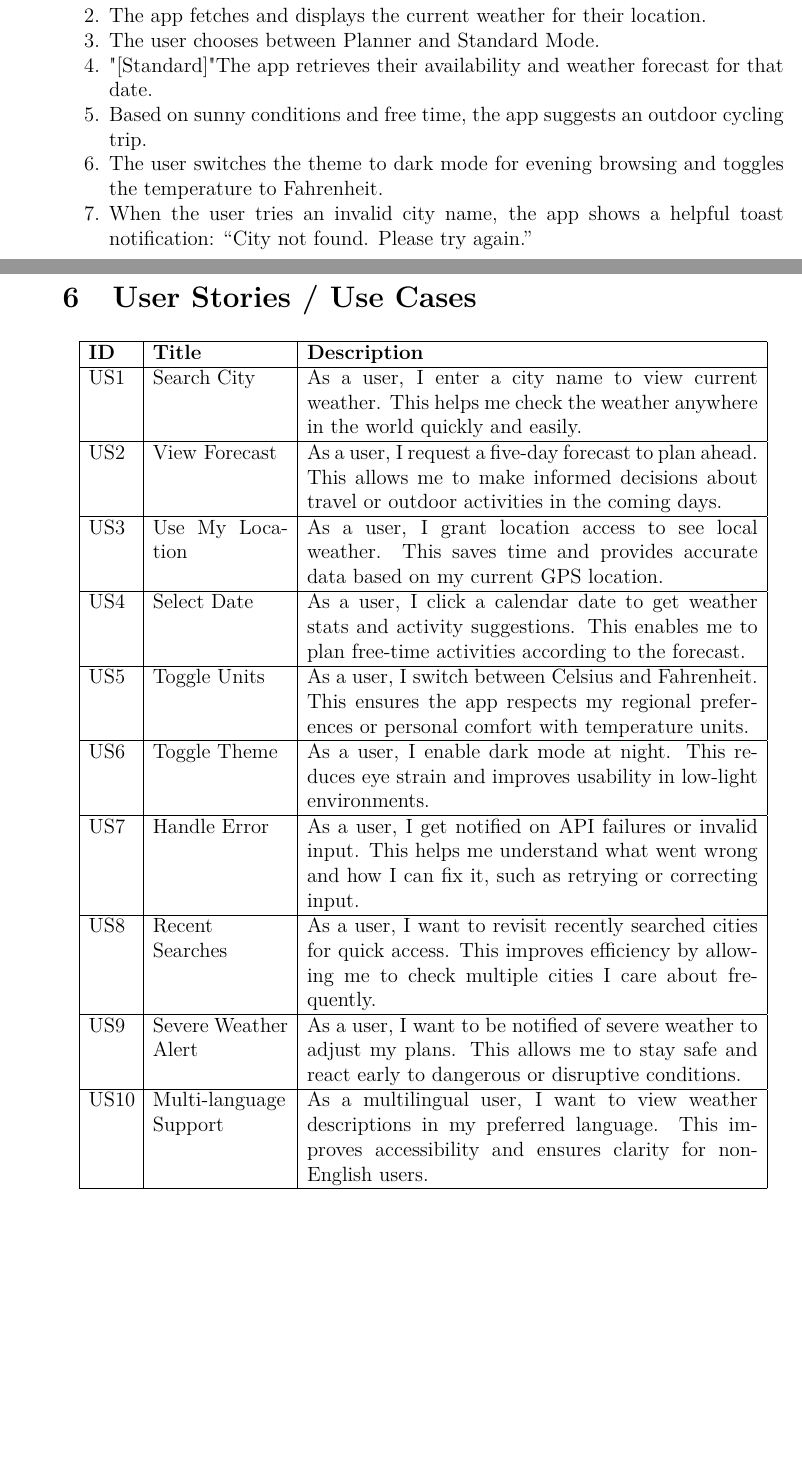
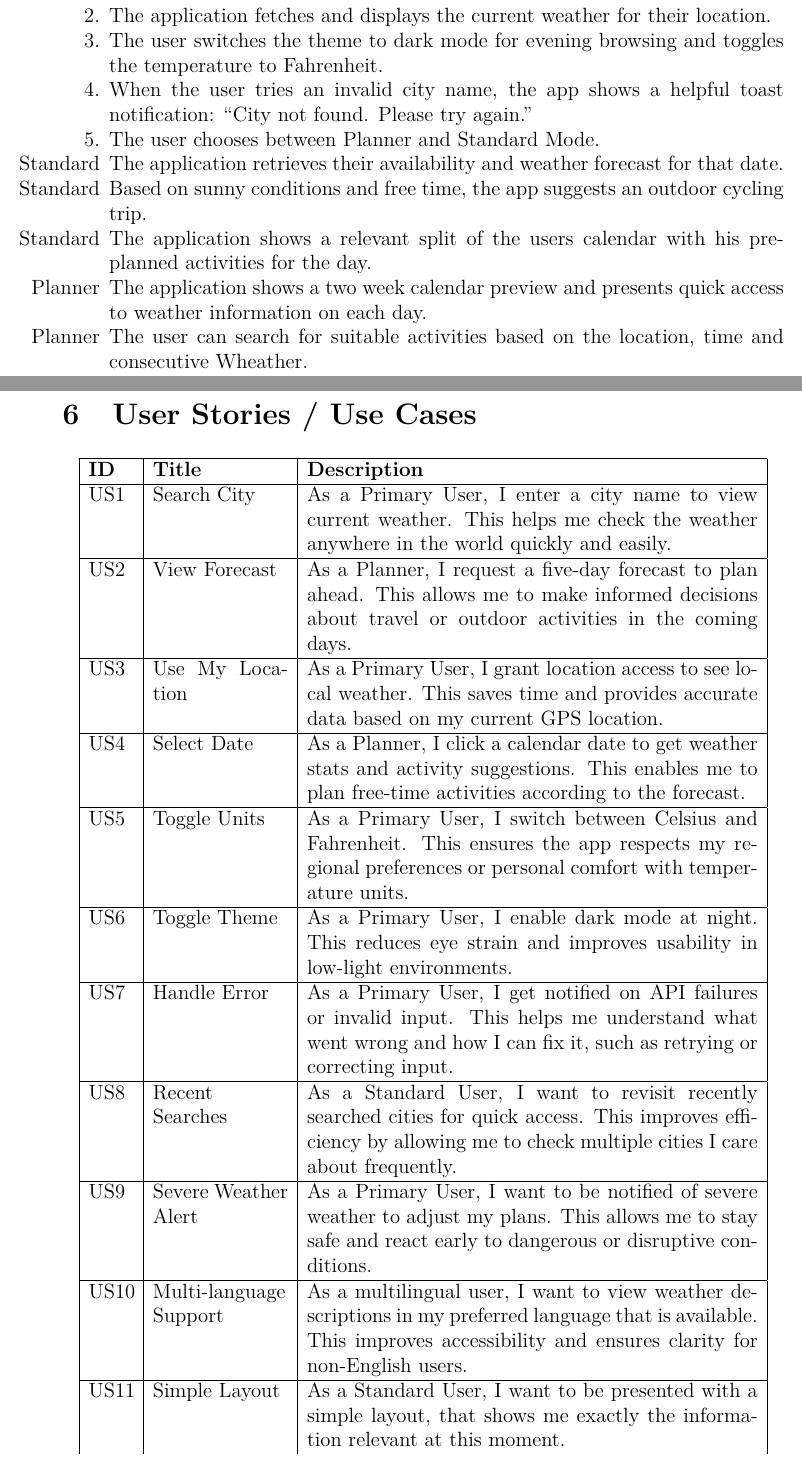
Before and after one commit to pasu-pu/WeatherApp, a LaTeX document (doc/main.tex): two parts of pages 5 and 6 of 8, joined at a grey line, cut so that both start at the same text, the shorter picture padded with empty space. Compiled offline with pdfLaTeX.

Commit message:
kompiliert

```diff
--- a/doc/main.tex
+++ b/doc/main.tex
@@ -155,12 +155,15 @@ The Planner role focuses on proactively selecting and scheduling expeditions and
 \subsection{Example User Journey}
 \begin{enumerate}[nosep]
   \item A user opens the application on their mobile browser and allows location access.
-  \item The app fetches and displays the current weather for their location.
-  \item The user chooses between Planner and Standard Mode.
-  \item "[Standard]"The app retrieves their availability and weather forecast for that date.
-  \item Based on sunny conditions and free time, the app suggests an outdoor cycling trip.
+  \item The application fetches and displays the current weather for their location.
   \item The user switches the theme to dark mode for evening browsing and toggles the temperature to Fahrenheit.
   \item When the user tries an invalid city name, the app shows a helpful toast notification: “City not found. Please try again.”
+  \item The user chooses between Planner and Standard Mode.
+  \item [Standard] The application retrieves their availability and weather forecast for that date.
+  \item [Standard] Based on sunny conditions and free time, the app suggests an outdoor cycling trip.
+  \item [Standard] The application shows a relevant split of the users calendar with his preplanned activities for the day.
+  \item [Planner] The application shows a two week calendar preview and presents quick access to weather information on each day.
+  \item [Planner] The user can search for suitable activities based on the location, time and consecutive Wheather.
 \end{enumerate}
 
 \newpage
@@ -170,26 +173,27 @@ The Planner role focuses on proactively selecting and scheduling expeditions and
 \hline
 \textbf{ID} & \textbf{Title} & \textbf{Description} \\
 \hline
-US1 & Search City & As a user, I enter a city name to view current weather. This helps me check the weather anywhere in the world quickly and easily. \\
+US1 & Search City & As a Primary User, I enter a city name to view current weather. This helps me check the weather anywhere in the world quickly and easily. \\
 \hline
-US2 & View Forecast & As a user, I request a five-day forecast to plan ahead. This allows me to make informed decisions about travel or outdoor activities in the coming days. \\
+US2 & View Forecast & As a Planner, I request a five-day forecast to plan ahead. This allows me to make informed decisions about travel or outdoor activities in the coming days. \\
 \hline
-US3 & Use My Location & As a user, I grant location access to see local weather. This saves time and provides accurate data based on my current GPS location. \\
+US3 & Use My Location & As a Primary User, I grant location access to see local weather. This saves time and provides accurate data based on my current GPS location. \\
 \hline
-US4 & Select Date & As a user, I click a calendar date to get weather stats and activity suggestions. This enables me to plan free-time activities according to the forecast. \\
+US4 & Select Date & As a Planner, I click a calendar date to get weather stats and activity suggestions. This enables me to plan free-time activities according to the forecast. \\
 \hline
-US5 & Toggle Units & As a user, I switch between Celsius and Fahrenheit. This ensures the app respects my regional preferences or personal comfort with temperature units. \\
+US5 & Toggle Units & As a Primary User, I switch between Celsius and Fahrenheit. This ensures the app respects my regional preferences or personal comfort with temperature units. \\
 \hline
-US6 & Toggle Theme & As a user, I enable dark mode at night. This reduces eye strain and improves usability in low-light environments. \\
+US6 & Toggle Theme & As a Primary User, I enable dark mode at night. This reduces eye strain and improves usability in low-light environments. \\
 \hline
-US7 & Handle Error & As a user, I get notified on API failures or invalid input. This helps me understand what went wrong and how I can fix it, such as retrying or correcting input. \\
+US7 & Handle Error & As a Primary User, I get notified on API failures or invalid input. This helps me understand what went wrong and how I can fix it, such as retrying or correcting input. \\
 \hline
-US8 & Recent Searches & As a user, I want to revisit recently searched cities for quick access. This improves efficiency by allowing me to check multiple cities I care about frequently. \\
+US8 & Recent Searches & As a Standard User, I want to revisit recently searched cities for quick access. This improves efficiency by allowing me to check multiple cities I care about frequently. \\
 \hline
-US9 & Severe Weather Alert & As a user, I want to be notified of severe weather to adjust my plans. This allows me to stay safe and react early to dangerous or disruptive conditions. \\
+US9 & Severe Weather Alert & As a Primary User, I want to be notified of severe weather to adjust my plans. This allows me to stay safe and react early to dangerous or disruptive conditions. \\
 \hline
-US10 & Multi-language Support & As a multilingual user, I want to view weather descriptions in my preferred language. This improves accessibility and ensures clarity for non-English users. \\
+US10 & Multi-language Support & As a multilingual user, I want to view weather descriptions in my preferred language that is available. This improves accessibility and ensures clarity for non-English users. \\
 \hline
+US11 & Simple Layout & As a Standard User, I want to be presented with a simple layout, that shows me exactly the information relevant at this moment.
 \end{longtable}
 
 \newpage
```
Also changed, not shown: doc/main.pdf, 4 other files.
